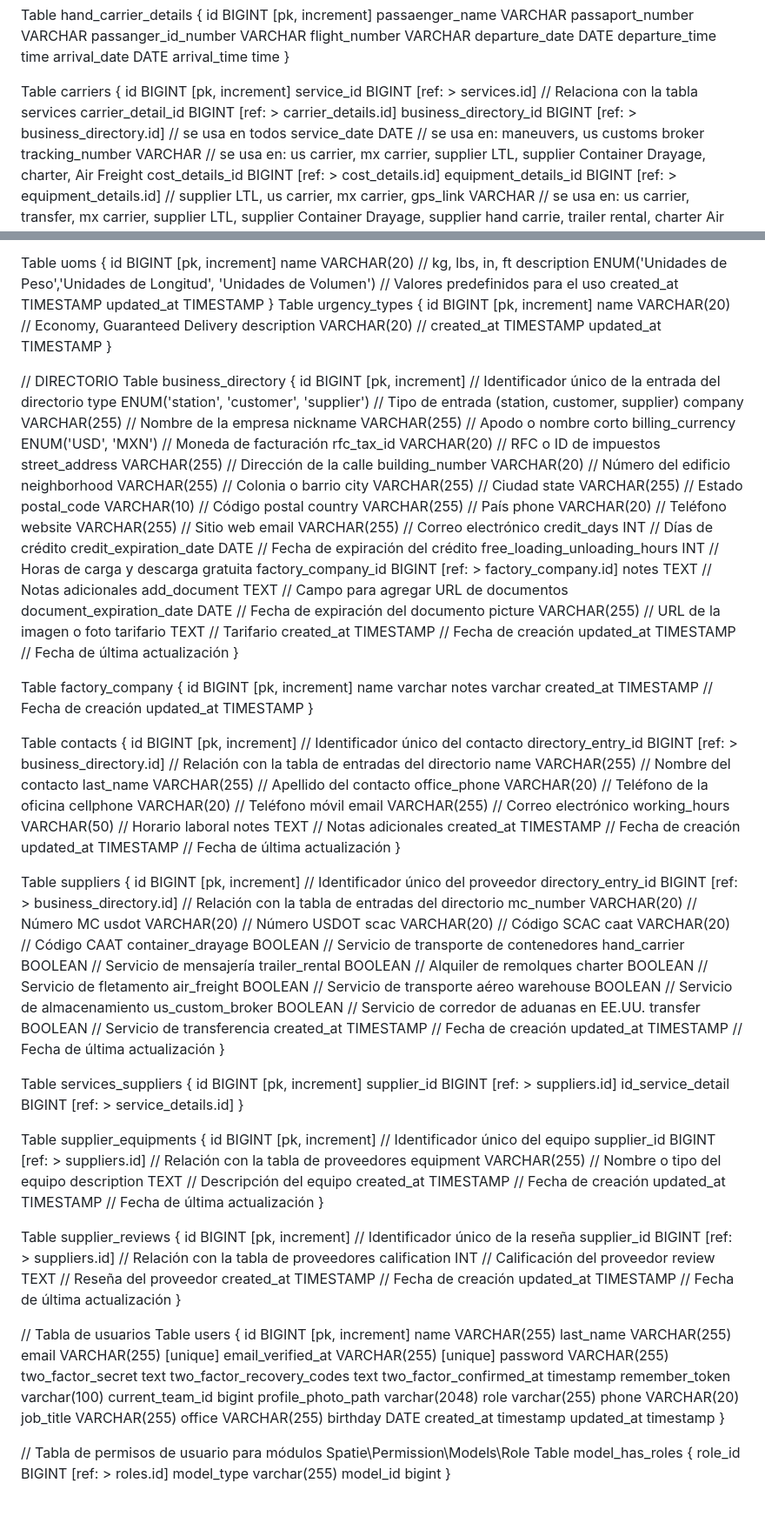
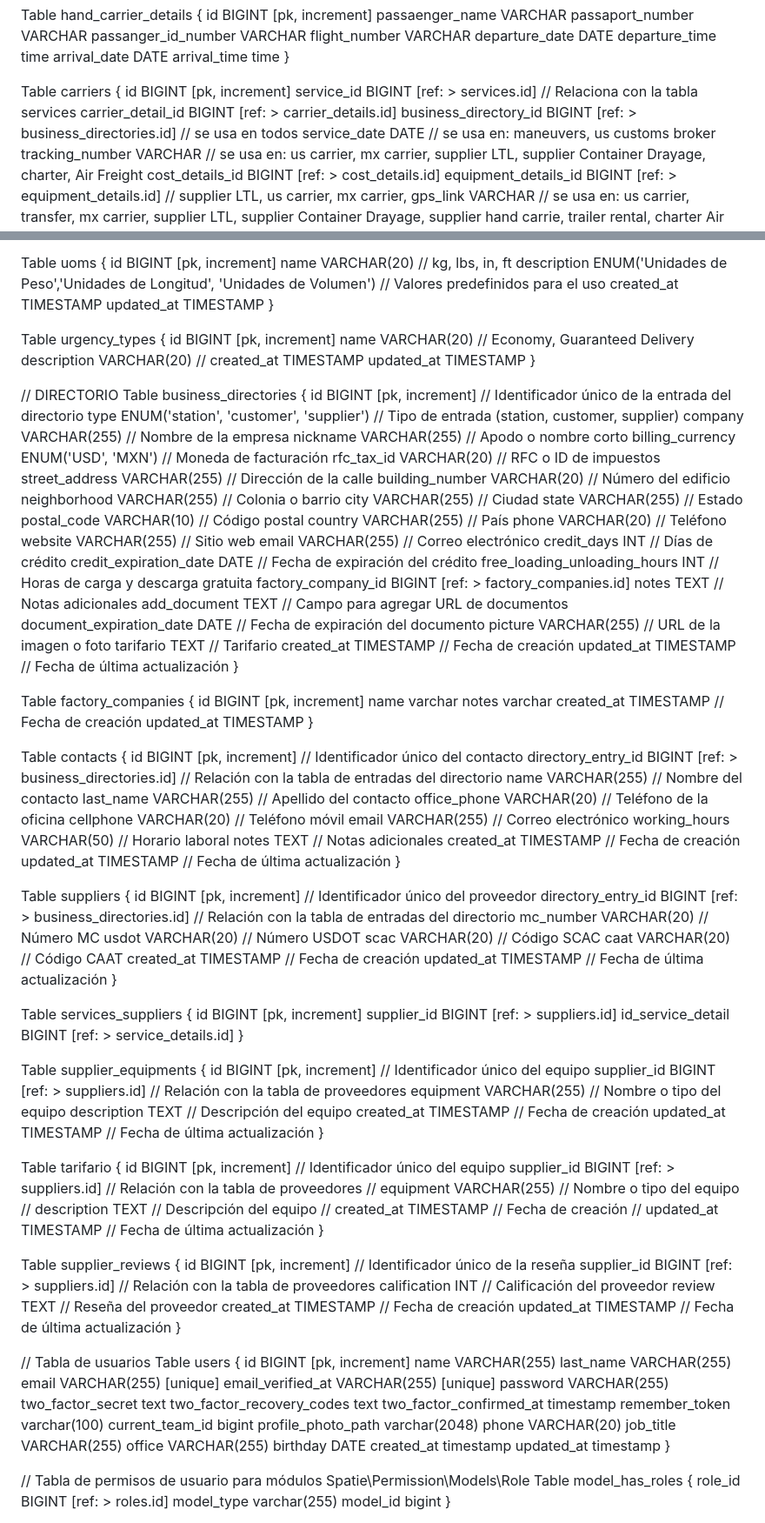
Before and after one commit to avalos22/klwebapp, a Markdown page: dbdiagram-io.md, 2 parts joined by grey strips. Shown: that part at 87% size. Drawn GitHub-style.

```diff
--- a/dbdiagram-io.md
+++ b/dbdiagram-io.md
@@ -232,7 +233,7 @@ Table carriers {
   id BIGINT [pk, increment]
   service_id BIGINT [ref: > services.id] // Relaciona con la tabla services
   carrier_detail_id BIGINT [ref: > carrier_details.id]
-  business_directory_id BIGINT [ref: > business_directory.id] // se usa en todos
+  business_directory_id BIGINT [ref: > business_directories.id] // se usa en todos
   service_date DATE // se usa en: maneuvers, us customs broker
   tracking_number VARCHAR // se usa en: us carrier, mx carrier, supplier LTL, supplier Container Drayage, charter, Air Freight
   cost_details_id BIGINT [ref: > cost_details.id]
@@ -359,6 +358,7 @@ Table uoms {
     created_at TIMESTAMP
     updated_at TIMESTAMP
 }
+
 Table urgency_types {
     id BIGINT [pk, increment]
     name VARCHAR(20) // Economy, Guaranteed Delivery
@@ -368,7 +368,7 @@ Table urgency_types {
 }
 
 // DIRECTORIO
-Table business_directory {
+Table business_directories {
   id BIGINT [pk, increment]                        // Identificador único de la entrada del directorio
   type ENUM('station', 'customer', 'supplier')     // Tipo de entrada (station, customer, supplier)
   company VARCHAR(255)                             // Nombre de la empresa
@@ -388,7 +388,7 @@ Table business_directory {
   credit_days INT                                  // Días de crédito
   credit_expiration_date DATE                      // Fecha de expiración del crédito
   free_loading_unloading_hours INT                 // Horas de carga y descarga gratuita
-  factory_company_id BIGINT [ref: > factory_company.id]
+  factory_company_id BIGINT [ref: > factory_companies.id]
   notes TEXT                                       // Notas adicionales
   add_document TEXT                                // Campo para agregar URL de documentos
   document_expiration_date DATE                    // Fecha de expiración del documento
@@ -398,7 +398,7 @@ Table business_directory {
   updated_at TIMESTAMP                             // Fecha de última actualización
 }
 
-Table factory_company {
+Table factory_companies {
   id BIGINT [pk, increment]
   name varchar
   notes varchar
@@ -408,7 +408,7 @@ Table factory_company {
 
 Table contacts {
   id BIGINT [pk, increment]                        // Identificador único del contacto
-  directory_entry_id BIGINT [ref: > business_directory.id] // Relación con la tabla de entradas del directorio
+  directory_entry_id BIGINT [ref: > business_directories.id] // Relación con la tabla de entradas del directorio
   name VARCHAR(255)                                // Nombre del contacto
   last_name VARCHAR(255)                           // Apellido del contacto
   office_phone VARCHAR(20)                         // Teléfono de la oficina
@@ -422,19 +422,11 @@ Table contacts {
 
 Table suppliers {
   id BIGINT [pk, increment]                        // Identificador único del proveedor
-  directory_entry_id BIGINT [ref: > business_directory.id] // Relación con la tabla de entradas del directorio
+  directory_entry_id BIGINT [ref: > business_directories.id] // Relación con la tabla de entradas del directorio
   mc_number VARCHAR(20)                            // Número MC
   usdot VARCHAR(20)                                // Número USDOT
   scac VARCHAR(20)                                 // Código SCAC
   caat VARCHAR(20)                                 // Código CAAT
-  container_drayage BOOLEAN                        // Servicio de transporte de contenedores
-  hand_carrier BOOLEAN                             // Servicio de mensajería
-  trailer_rental BOOLEAN                           // Alquiler de remolques
-  charter BOOLEAN                                  // Servicio de fletamento
-  air_freight BOOLEAN                              // Servicio de transporte aéreo
-  warehouse BOOLEAN                                // Servicio de almacenamiento
-  us_custom_broker BOOLEAN                         // Servicio de corredor de aduanas en EE.UU.
-  transfer BOOLEAN                                 // Servicio de transferencia
   created_at TIMESTAMP                             // Fecha de creación
   updated_at TIMESTAMP                             // Fecha de última actualización
 }
@@ -452,6 +444,15 @@ Table supplier_equipments {
   description TEXT                                 // Descripción del equipo
   created_at TIMESTAMP                             // Fecha de creación
   updated_at TIMESTAMP                             // Fecha de última actualización
+}
+
+Table tarifario {
+  id BIGINT [pk, increment]                        // Identificador único del equipo
+  supplier_id BIGINT [ref: > suppliers.id]         // Relación con la tabla de proveedores
+  // equipment VARCHAR(255)                           // Nombre o tipo del equipo
+  // description TEXT                                 // Descripción del equipo
+  // created_at TIMESTAMP                             // Fecha de creación
+  // updated_at TIMESTAMP                             // Fecha de última actualización
 }
 
 Table supplier_reviews {
@@ -478,7 +479,6 @@ Table users {
   remember_token varchar(100)
   current_team_id bigint
   profile_photo_path varchar(2048)
-  role varchar(255)
   phone VARCHAR(20)
   job_title VARCHAR(255)
   office VARCHAR(255)
```
Also changed, not shown: other parts of dbdiagram-io.md (+28 -29 lines).
